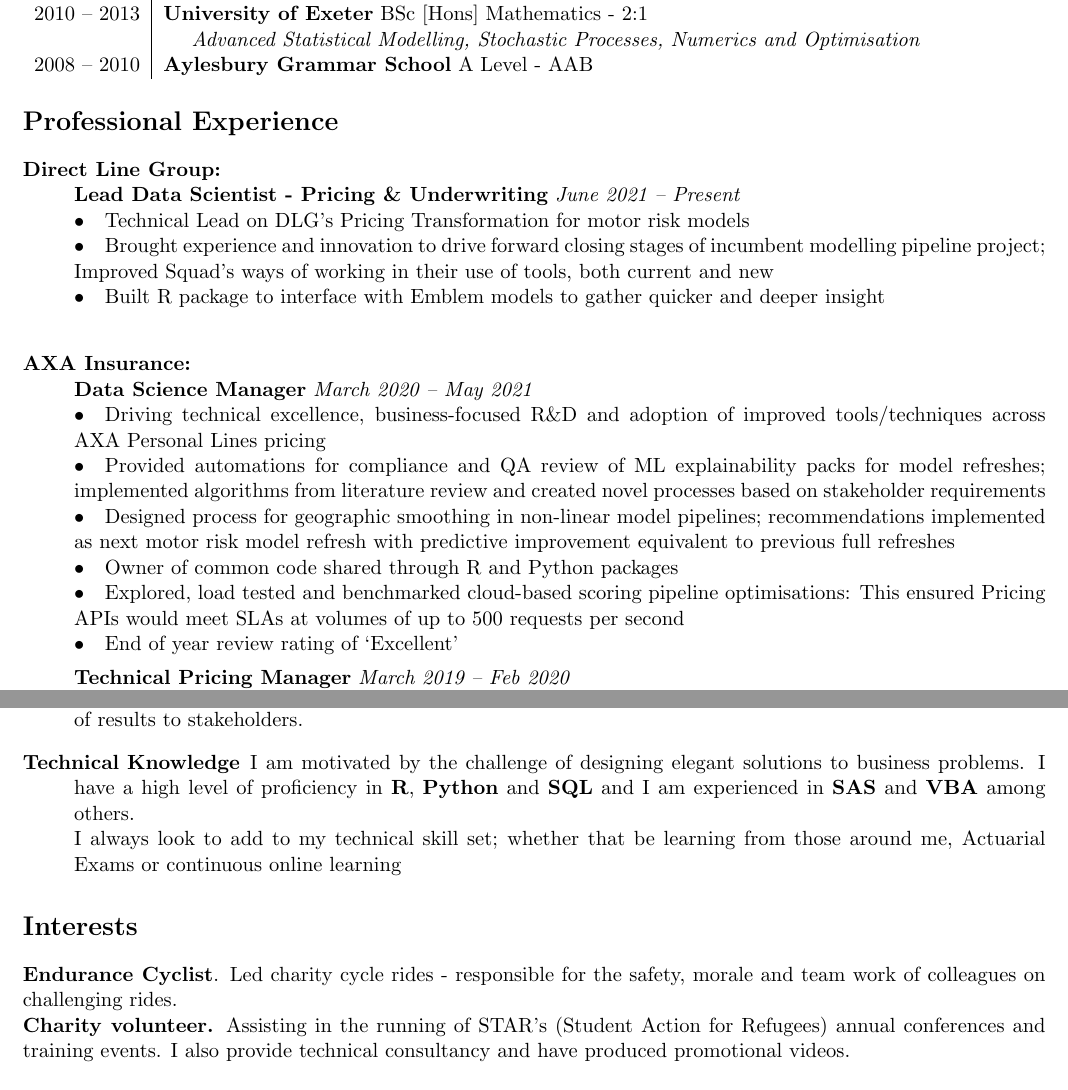
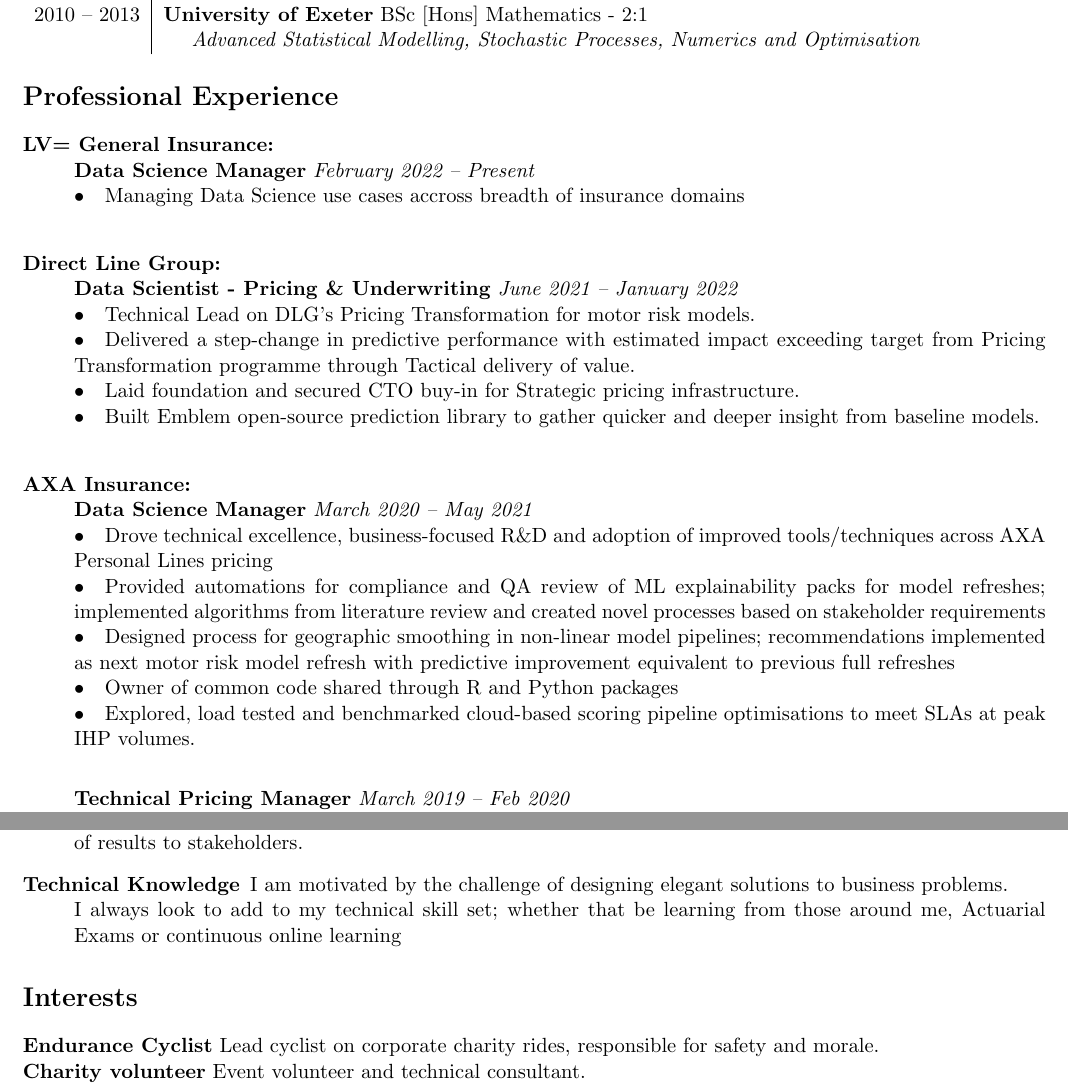
Before and after one commit to brittenr/curriculum_vitae, a LaTeX CV (CURRICULUM VITAE.tex): two parts of pages 1 and 2 of 2, joined at a grey line, cut so that both start at the same text. Compiled offline with pdfLaTeX.

Commit message:
update dlg and add lv oneliner

```diff
--- a/CURRICULUM VITAE.tex
+++ b/CURRICULUM VITAE.tex
@@ -19,28 +19,31 @@
 2016 -- 2019 & \textbf{Institute and Faculty of Actuaries} FIA \\
 2010 -- 2013 & \textbf{University of Exeter} BSc [Hons] Mathematics - 2:1\\
 & \hspace{4mm} \textit{Advanced Statistical Modelling, Stochastic Processes, Numerics and Optimisation }\\
-2008 -- 2010 & \textbf{Aylesbury Grammar School} A Level - AAB \\
-%2003 -- 2008 & \textbf{Aylesbury Grammar School} GSCE \\
-%& \hspace{4mm} \textit{8 As, 3 Bs, 1 C}
 \end{tabular}
 
 \section*{Professional Experience}
 \begin{description}
 
+\item[LV= General Insurance:] \hspace{1mm}\\
+\textbf{Data Science Manager} \emph{February 2022 -- Present} \\
+\textbullet \quad Managing Data Science use cases accross breadth of insurance domains\\
+
+
 \item[Direct Line Group:] \hspace{1mm}\\
-\textbf{Lead Data Scientist - Pricing \& Underwriting} \emph{June 2021 -- Present} \\
-\textbullet \quad Technical Lead on DLG's Pricing Transformation for motor risk models\\
-\textbullet \quad Brought experience and innovation to drive forward closing stages of incumbent modelling pipeline project; Improved Squad's ways of working in their use of tools, both current and new\\
-\textbullet \quad Built R package to interface with Emblem models to gather quicker and deeper insight\\
+\textbf{Data Scientist - Pricing \& Underwriting} \emph{June 2021 -- January 2022} \\
+\textbullet \quad Technical Lead on DLG's Pricing Transformation for motor risk models.\\
+\textbullet \quad Delivered a step-change in predictive performance with
+estimated impact exceeding target from Pricing Transformation programme through Tactical delivery of value.\\
+\textbullet \quad Laid foundation and secured CTO buy-in for Strategic pricing infrastructure.\\
+\textbullet \quad Built Emblem open-source prediction library to gather quicker and deeper insight from baseline models.\\
 
 \item[AXA Insurance:] \hspace{1mm} \\
 \textbf{Data Science Manager} \emph{March 2020 -- May 2021}\\
-\textbullet \quad Driving technical excellence, business-focused R\&D and adoption of improved tools/techniques across AXA Personal Lines pricing \\
+\textbullet \quad Drove technical excellence, business-focused R\&D and adoption of improved tools/techniques across AXA Personal Lines pricing \\
 \textbullet \quad Provided automations for compliance and QA review of ML explainability packs for model refreshes; implemented algorithms from literature review and created novel processes based on stakeholder requirements \\
 \textbullet \quad Designed process for geographic smoothing in non-linear model pipelines; recommendations implemented as next motor risk model refresh with predictive improvement equivalent to previous full refreshes\\
 \textbullet \quad Owner of common code shared through R and Python packages \\
-\textbullet \quad Explored, load tested and benchmarked cloud-based scoring pipeline optimisations: This ensured Pricing APIs would meet SLAs at volumes of up to 500 requests per second \\
-\textbullet \quad End of year review rating of `Excellent'
+\textbullet \quad Explored, load tested and benchmarked cloud-based scoring pipeline optimisations to meet SLAs at peak IHP volumes.\\
 
 \textbf{Technical Pricing Manager} \emph{March 2019 -- Feb 2020}\\
 \textbullet \quad Responsible for maintenance and improvement of motor risk pricing for AXA's direct brands\\
@@ -80,17 +80,15 @@
 \item[Innovation] Driving improvements to processes and models using novel ideas and methods, in order to deliver a competitive edge to the business is something I truly enjoy.
 I try to work in a way which \textbf{challenges and improves processes} while maintaining focus on objective outcomes.\\
 Throughout my career I have made improvements to many processes across multiple domains. I encourage my colleagues to develop and share knowledge and ideas to improve ways of working and the communication of results to stakeholders.
-\item[Technical Knowledge] I am motivated by the challenge of designing elegant solutions to business problems.
-I have a high level of proficiency in \textbf{R}, \textbf{Python} and \textbf{SQL} and I am experienced in \textbf{SAS} and \textbf{VBA} among others.\\
+\item[Technical Knowledge] I am motivated by the challenge of designing elegant solutions to business problems.\\
 I always look to add to my technical skill set; whether that be learning from those around me, Actuarial Exams or continuous online learning
 
 \end{description}
 
 \section*{Interests}
 
-\textbf{Endurance Cyclist}. Led charity cycle rides - responsible for the safety, morale and team work of colleagues on challenging rides.\\
-\noindent \textbf{Charity volunteer.} Assisting in the running of STAR's (Student Action for Refugees) annual conferences and training events.
-I also provide technical consultancy and have produced promotional videos.
+\textbf{Endurance Cyclist} Lead cyclist on corporate charity rides, responsible for safety and morale.\\
+\noindent \textbf{Charity volunteer} Event volunteer and technical consultant.
 
 %\section*{References available upon request}
 
```
Also changed, not shown: CURRICULUM VITAE.pdf, CURRICULUM VITAE.tex (3 more changed lines).
